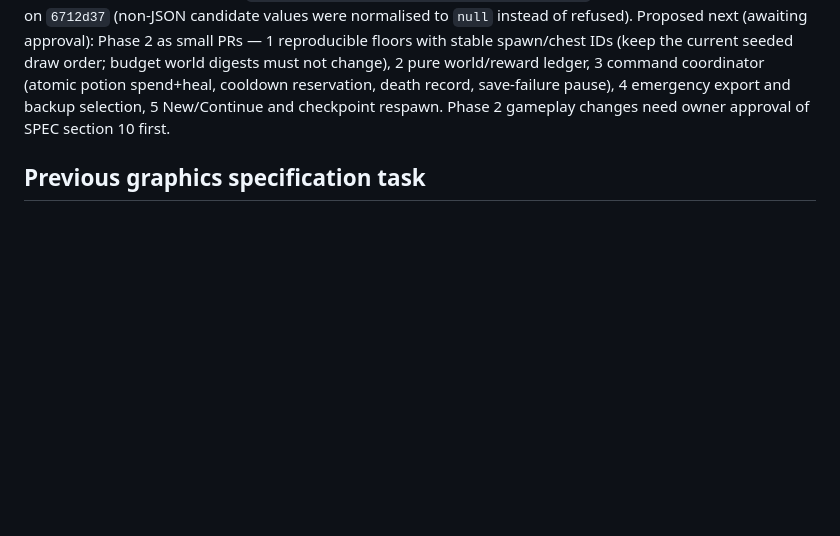
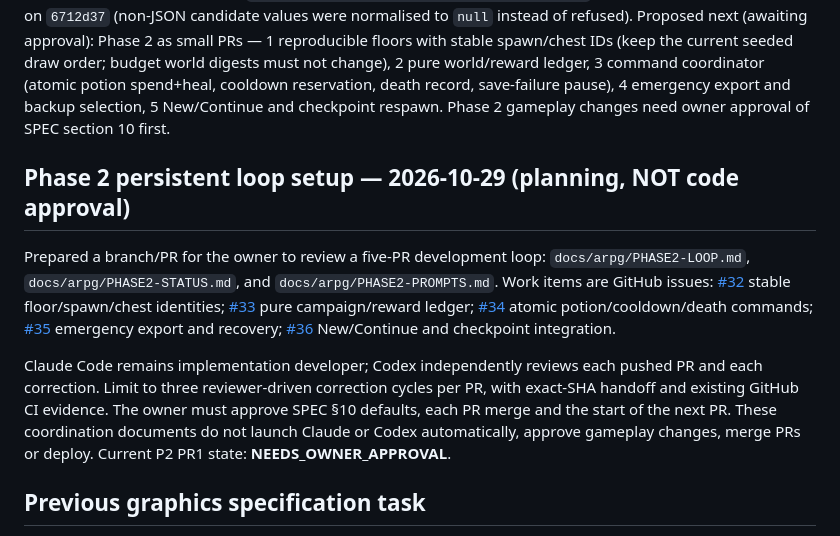
Before and after one commit to Harrisonxaph/catherdral-game, a Markdown page: TASKS.md, the part around the change. Drawn GitHub-style; blank space fills up the shorter version.

Commit message:
docs(tasks): register ordered Phase 2 issues and approval-gated review loop

```diff
--- a/TASKS.md
+++ b/TASKS.md
@@ -42,6 +42,25 @@ budget world digests must not change), 2 pure world/reward ledger, 3 command
 coordinator (atomic potion spend+heal, cooldown reservation, death record, save-failure
 pause), 4 emergency export and backup selection, 5 New/Continue and checkpoint respawn.
 Phase 2 gameplay changes need owner approval of SPEC section 10 first.
+
+## Phase 2 persistent loop setup — 2026-10-29 (planning, NOT code approval)
+
+Prepared a branch/PR for the owner to review a five-PR development loop:
+`docs/arpg/PHASE2-LOOP.md`, `docs/arpg/PHASE2-STATUS.md`, and
+`docs/arpg/PHASE2-PROMPTS.md`. Work items are GitHub issues:
+[#32](https://github.com/Harrisonxaph/catherdral-game/issues/32) stable
+floor/spawn/chest identities; [#33](https://github.com/Harrisonxaph/catherdral-game/issues/33)
+pure campaign/reward ledger; [#34](https://github.com/Harrisonxaph/catherdral-game/issues/34)
+atomic potion/cooldown/death commands; [#35](https://github.com/Harrisonxaph/catherdral-game/issues/35)
+emergency export and recovery; [#36](https://github.com/Harrisonxaph/catherdral-game/issues/36)
+New/Continue and checkpoint integration.
+
+Claude Code remains implementation developer; Codex independently reviews each
+pushed PR and each correction. Limit to three reviewer-driven correction cycles
+per PR, with exact-SHA handoff and existing GitHub CI evidence. The owner must
+approve SPEC §10 defaults, each PR merge and the start of the next PR. These
+coordination documents do not launch Claude or Codex automatically, approve
+gameplay changes, merge PRs or deploy. Current P2 PR1 state: **NEEDS_OWNER_APPROVAL**.
 
 ## Previous graphics specification task
 
```
